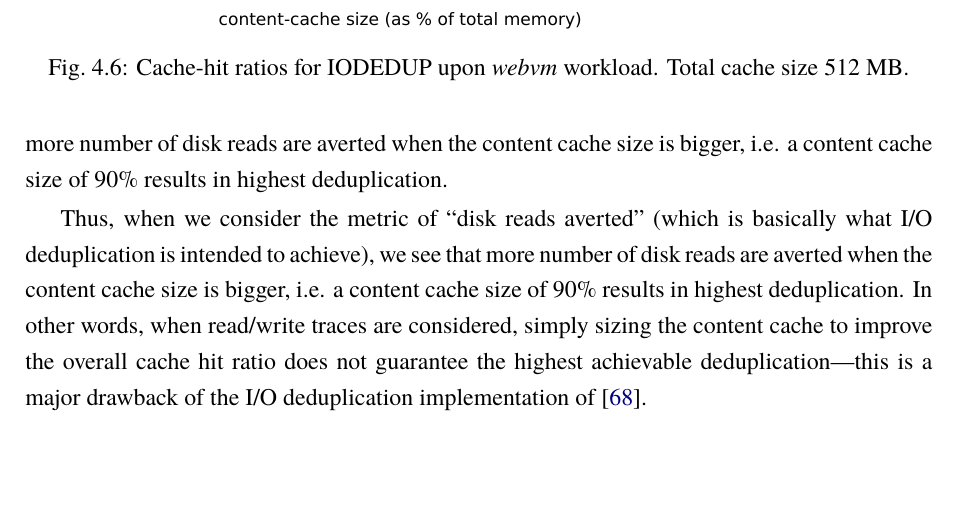
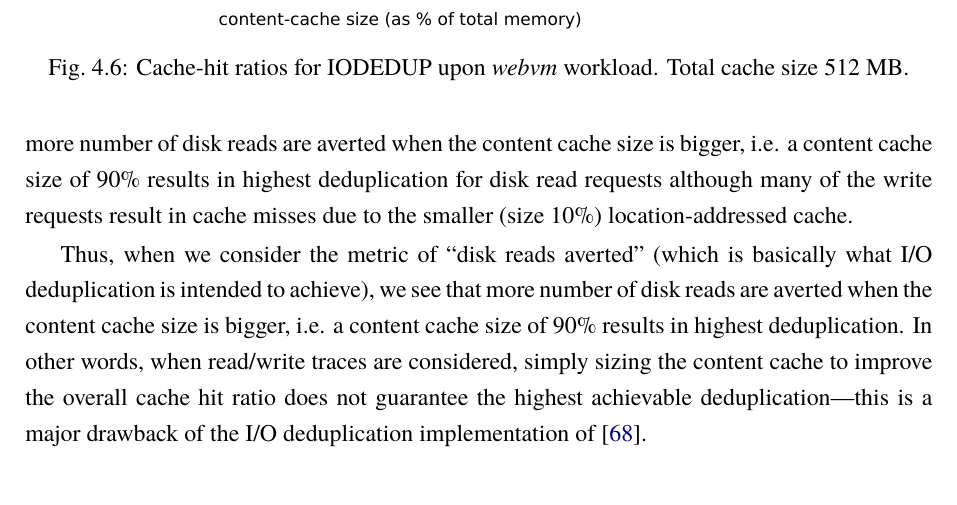
Before and after one commit to sujesha/phd-thesis-2015, a LaTeX thesis (thesis.tex, which reads iodedupchap-analysis.tex): part of page 76 of 190, cut so that both start at the same text, the shorter picture padded with empty space. The pictures show the PDF file thesis.pdf that the author committed with the source.

Commit message:
fixed sweetspot discrepancy explanation

```diff
--- a/iodedupchap-analysis.tex
+++ b/iodedupchap-analysis.tex
@@ -402,7 +402,9 @@ requests, total cache hits would be higher when the sector-cache is big
 at 90\%, i.e. content-cache is small like 10\%. However, when we
 consider the metric of ``disk reads averted'', we see that more number
 of disk reads are averted when the content cache size is
-bigger, i.e. a content cache size of 90\% results in highest deduplication.
+bigger, i.e. a content cache size of 90\% results in highest deduplication
+for disk read requests although many of the write requests result in cache
+misses due to the smaller (size 10\%) location-addressed cache.
 
 Thus, when we consider the metric of ``disk reads averted'' (which is
 basically what I/O deduplication is intended to achieve), we see that
```
Also changed, not shown: thesis.pdf.
